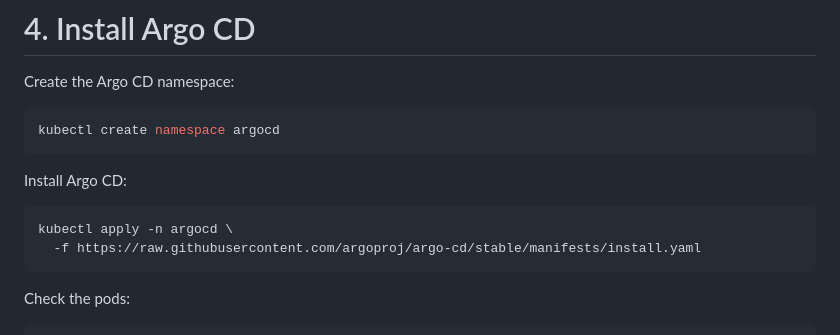
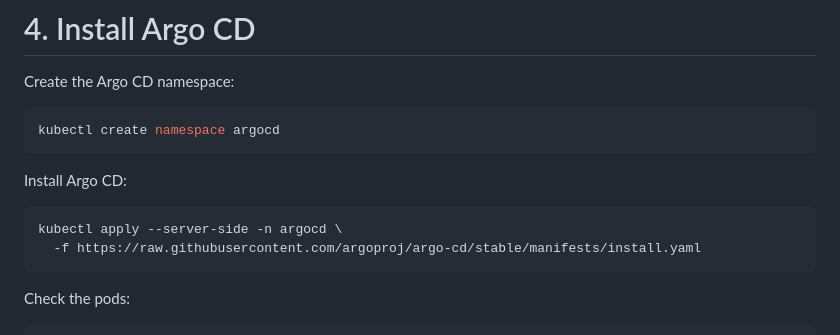
Before and after one commit to Ashutoshdocs/lectureArgoCD, a Markdown page: introduction/demo01/README.md, the part around the change. Rendered like a GitHub page.

````diff
--- a/introduction/demo01/README.md
+++ b/introduction/demo01/README.md
@@ -121,7 +121,7 @@ kubectl create namespace argocd
 Install Argo CD:
 
 ```bash
-kubectl apply -n argocd \
+kubectl apply --server-side -n argocd \
   -f https://raw.githubusercontent.com/argoproj/argo-cd/stable/manifests/install.yaml
 ```
 
````
